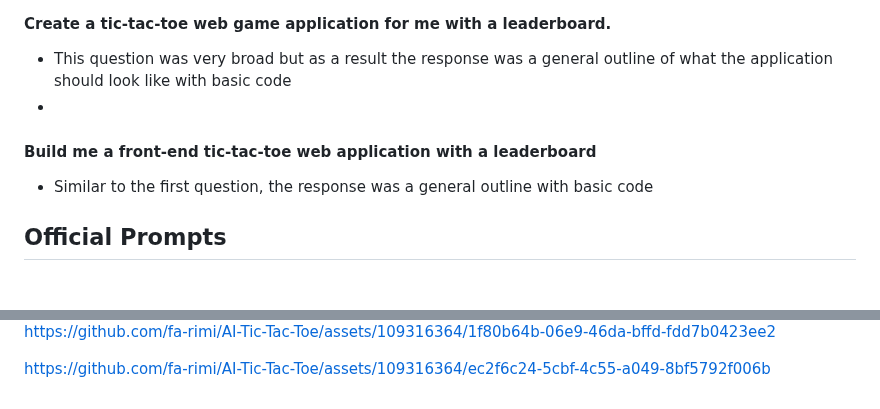
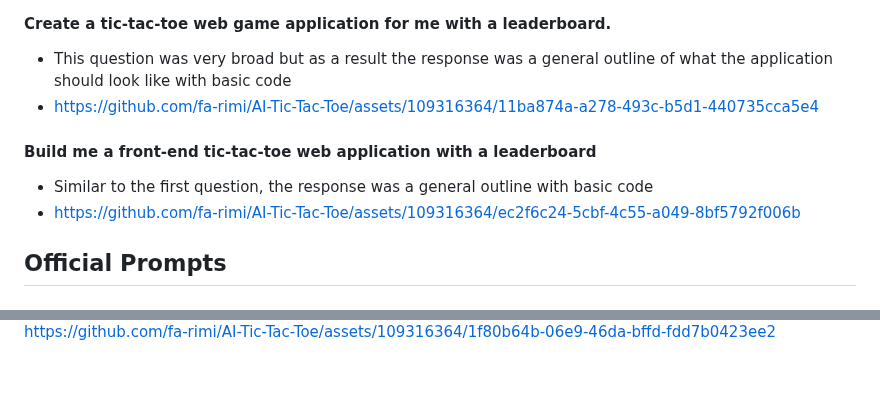
Before and after one commit to fa-rimi/AI-Tic-Tac-Toe, a Markdown page: README.md, 2 parts joined by grey strips. GitHub-like rendering; blank space fills up the shorter version.

```diff
--- a/README.md
+++ b/README.md
@@ -33,10 +33,11 @@ Welcome to our Tic Tac Toe game, a web-based application powered by OpenAI's pro
 ## Trial Prompts
 #### Create a tic-tac-toe web game application for me with a leaderboard.
 - This question was very broad but as a result the response was a general outline of what the application should look like with basic code
--
+- https://github.com/fa-rimi/AI-Tic-Tac-Toe/assets/109316364/11ba874a-a278-493c-b5d1-440735cca5e4
 
 #### Build me a front-end tic-tac-toe web application with a leaderboard
 - Similar to the first question, the response was a general outline with basic code
+- https://github.com/fa-rimi/AI-Tic-Tac-Toe/assets/109316364/ec2f6c24-5cbf-4c55-a049-8bf5792f006b
 
 <!-- Prompts -->
 ## Official Prompts
@@ -132,7 +133,6 @@ https://github.com/fa-rimi/AI-Tic-Tac-Toe/assets/109316364/11ba874a-a278-493c-b5
 https://github.com/fa-rimi/AI-Tic-Tac-Toe/assets/109316364/1f80b64b-06e9-46da-bffd-fdd7b0423ee2
 
 
-https://github.com/fa-rimi/AI-Tic-Tac-Toe/assets/109316364/ec2f6c24-5cbf-4c55-a049-8bf5792f006b
 
 
 
```
Also changed, not shown: other parts of README.md (+2 -2 lines).
